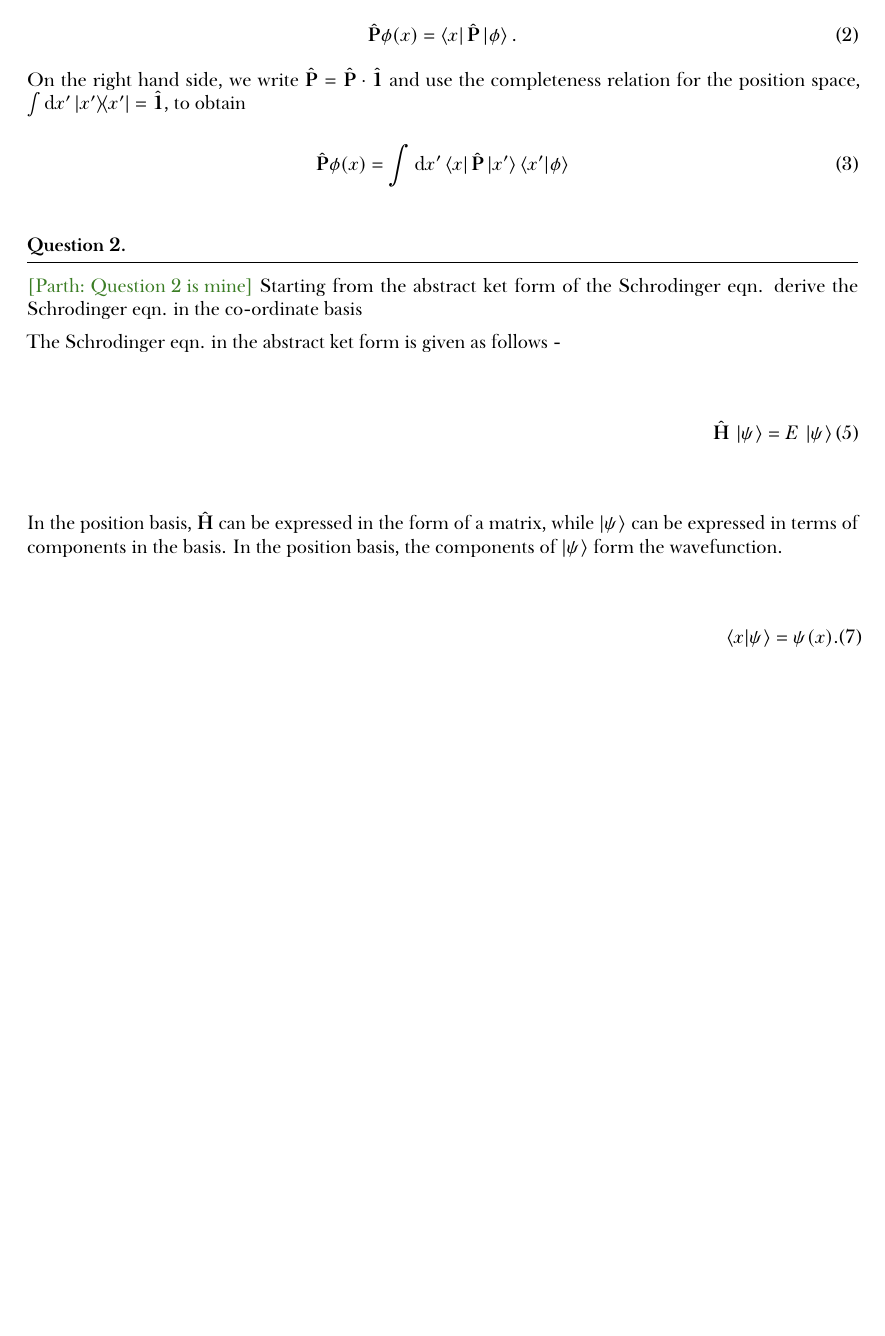
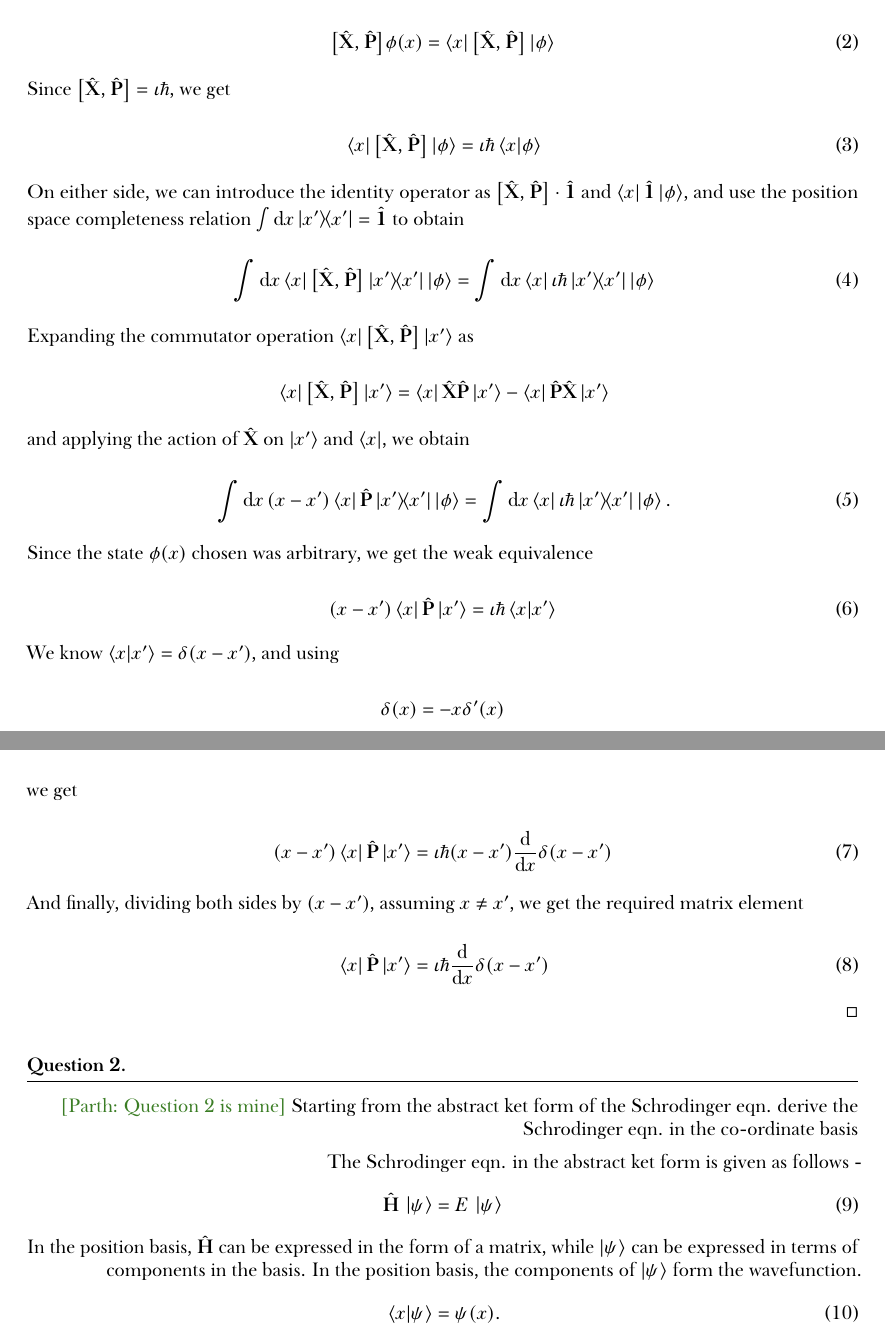
Before and after one commit to sankalpgambhir/fall2020, a LaTeX problem sheet (week1/week1.tex, which reads week1/q1.tex): part of page 1 of 3 before the commit and two parts of pages 1 and 2 of 3 after it, the two joined at a grey line, cut at the place of the change, the shorter picture padded with empty space. The pictures show the PDF file week1/week1.pdf that the author committed with the source.

Commit message:
Finish q1

```diff
--- a/week1/q1.tex
+++ b/week1/q1.tex
@@ -5,6 +3,7 @@ state $\statephi$,
+on an arbitrary state $\statephi$,
 
 \begin{equation}
-    \Momentum \statephi(\position)
+    \commutator{\Position}{\Momentum} \statephi(\position).
     \label{q1:premise}
 \end{equation}
 
@@ -14,10 +11,7 @@ Starting with \cref{q1:premise}, we first write it in
 bra-ket notation as
 
 \begin{equation}
-    \Momentum \statephi(\position) =
-        \bra{\position} \Momentum \ket{\statephi}.
+    \commutator{\Position}{\Momentum} \statephi(\position) =
+        \bra{\position} \commutator{\Position}{\Momentum} \ket{\statephi}
 \end{equation}
 
-On the right hand side, we write $\Momentum = \Momentum \cdot \Identity$
-and use the completeness relation for the position space,
-$\int \dd{\position'} \ketbra{\position'}{\position'} = \Identity$,
@@ -25,2 +19,4 @@ to obtain
 
 \begin{equation}
+    \bra{\position} \commutator{\Position}{\Momentum} \ket{\statephi} =
+        \iota \hbar \braket{\position}{\statephi}
@@ -30 +23,41 @@ to obtain
 \end{equation}
+
+On either side, we can introduce the identity operator as
+$\commutator{\Position}{\Momentum} \cdot \Identity$ and
+$\bra{\position}\Identity\ket{\statephi}$, and use the
+position space completeness relation $\int
+\dd{x} \ketbra{\position'}{\position'} = \Identity$ to obtain
+
+\begin{equation}
+    \int \dd{x} \bra{\position}\commutator{\Position}{\Momentum}
+    \ketbra{\position'}{\position'}\ket{\statephi} =
+    \int \dd{x} \bra{\position}\iota \hbar
+    \ketbra{\position'}{\position'}\ket{\statephi}
+\end{equation}
+
+Expanding the commutator operation $\bra{\position}
+\commutator{\Position}{\Momentum}\ket{\position'}$ as
+
+\begin{equation}
+    \bra{\position}\commutator{\Position}{\Momentum}\ket{\position'}
+    = \bra{\position}\Position\Momentum\ket{\position'} -
+        \bra{\position}\Momentum\Position\ket{\position'}
+    \nonumber
+\end{equation}
+
+and applying the action of $\Position$ on $\ket{\position'}$
+and $\bra{\position}$, we obtain
+
+\begin{equation}
+    \int \dd{x} (\position - \position')\bra{\position}\Momentum
+    \ketbra{\position'}{\position'}\ket{\statephi} =
+    \int \dd{x} \bra{\position}\iota \hbar
+    \ketbra{\position'}{\position'}\ket{\statephi}.
+\end{equation}
+
+Since the state $\statephi(\position)$ chosen was arbitrary,
+we get the weak equivalence
+
+\begin{equation}
+    (\position - \position')\bra{\position}\Momentum\ket{\position'} =
+    \iota \hbar \braket{\position}{\position'}
@@ -30,0 +77,13 @@ to obtain
+    \iota \hbar (\position - \position') \dv{}{\position}
+    \delta(\position - \position')
+\end{equation}
+
+And finally, dividing both sides by $(\position - \position')$, assuming
+$\position \not = \position'$, we get the required matrix element
+
+\begin{equation}
+    \bra{\position}\Momentum\ket{\position'} =
+    \iota \hbar \dv{}{\position}\delta(\position - \position')
+\end{equation}
+
+\raggedleft{\qedsymbol}
```
Also changed, not shown: week1/week1.pdf, week1/q1.tex (26 more changed lines).
